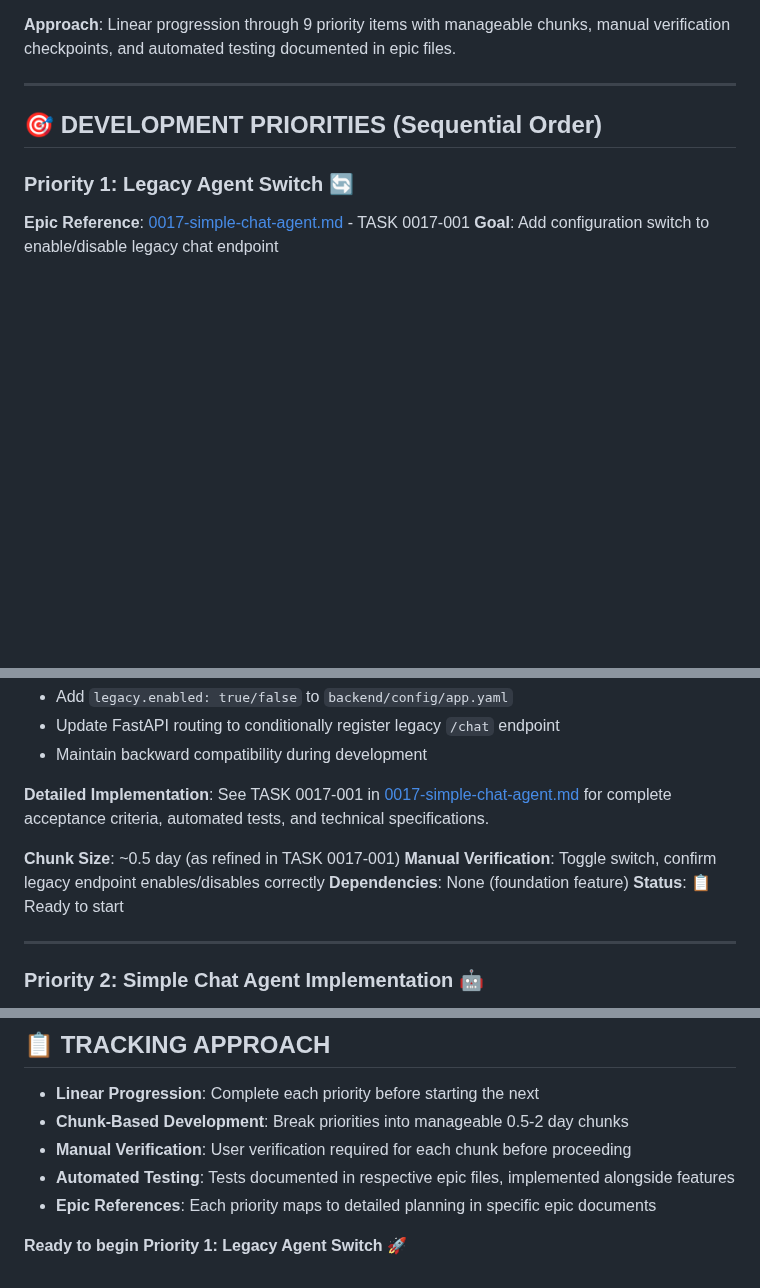
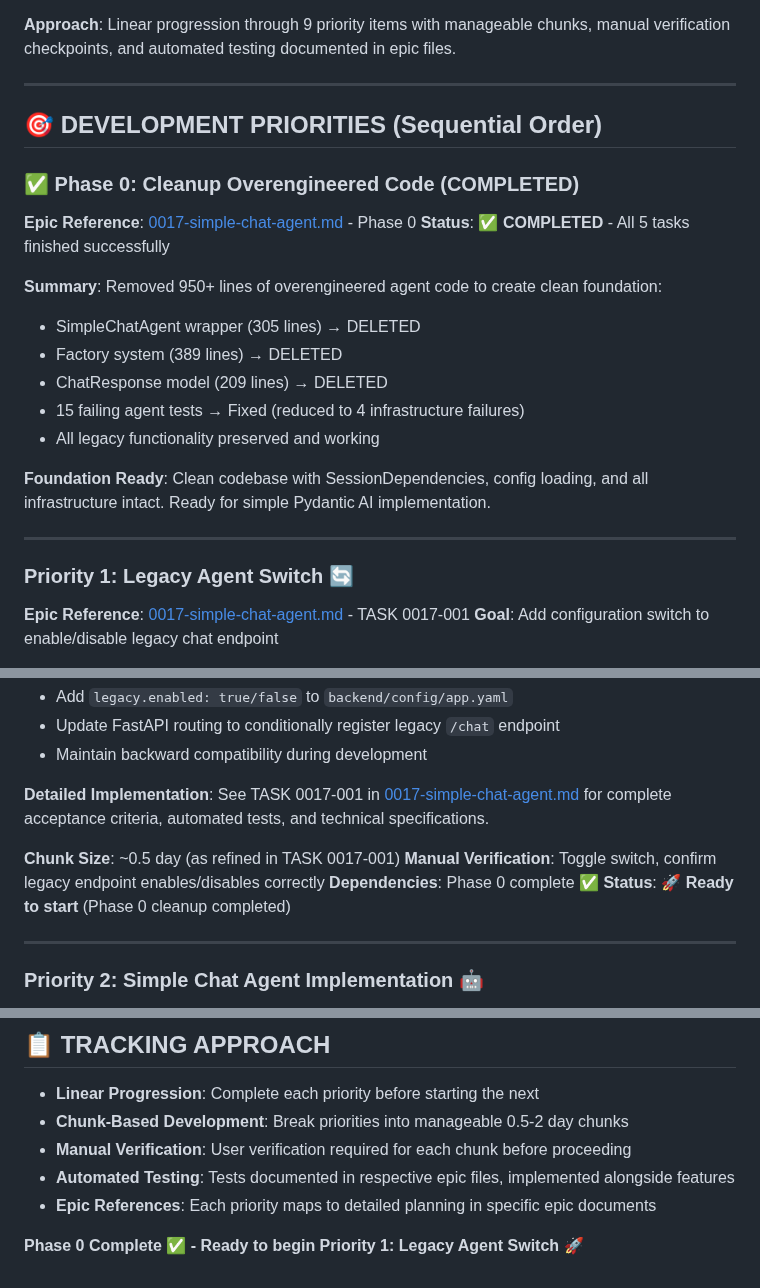
Before and after one commit to creatifire/salient02, a Markdown page: memorybank/project-management/0000-approach-milestone-01.md, 3 parts joined by grey strips. GitHub-like rendering; blank space fills up the shorter version.

Commit message:
docs(approach): update tactical approach with Phase 0 completion
Add Phase 0 completion summary to development priorities:
- 950+ lines of overengineered code successfully removed
- SimpleChatAgent, Factory system, ChatResponse model deleted
- 15 failing agent tests fixed (reduced to 4 infrastructure failures)
- Clean foundation ready for Pydantic AI implementation
- Priority 1 now ready to start with Phase 0 dependencies met

Phase 0 cleanup provides clean foundation for simple, elegant
Pydantic AI implementation following official documentation patterns.

Refs: Phase 0 Complete, Epic 0017

Files affected:
- memorybank/project-management/0000-approach-milestone-01.md

```diff
--- a/memorybank/project-management/0000-approach-milestone-01.md
+++ b/memorybank/project-management/0000-approach-milestone-01.md
@@ -14,6 +14,21 @@
 
 ## 🎯 DEVELOPMENT PRIORITIES (Sequential Order)
 
+### ✅ **Phase 0: Cleanup Overengineered Code** (COMPLETED)
+**Epic Reference**: [0017-simple-chat-agent.md](0017-simple-chat-agent.md) - Phase 0
+**Status**: ✅ **COMPLETED** - All 5 tasks finished successfully
+
+**Summary**: Removed 950+ lines of overengineered agent code to create clean foundation:
+- SimpleChatAgent wrapper (305 lines) → DELETED
+- Factory system (389 lines) → DELETED
+- ChatResponse model (209 lines) → DELETED
+- 15 failing agent tests → Fixed (reduced to 4 infrastructure failures)
+- All legacy functionality preserved and working
+
+**Foundation Ready**: Clean codebase with SessionDependencies, config loading, and all infrastructure intact. Ready for simple Pydantic AI implementation.
+
+---
+
 ### **Priority 1: Legacy Agent Switch** 🔄
 **Epic Reference**: [0017-simple-chat-agent.md](0017-simple-chat-agent.md) - TASK 0017-001
 **Goal**: Add configuration switch to enable/disable legacy chat endpoint
@@ -27,8 +42,8 @@
 
 **Chunk Size**: ~0.5 day (as refined in TASK 0017-001)
 **Manual Verification**: Toggle switch, confirm legacy endpoint enables/disables correctly
-**Dependencies**: None (foundation feature)
-**Status**: 📋 Ready to start
+**Dependencies**: Phase 0 complete ✅
+**Status**: 🚀 **Ready to start** (Phase 0 cleanup completed)
 
 ---
 
@@ -284,4 +299,4 @@ POST /account_123/simple_1/chat     # Simple chat instance 1
 - **Automated Testing**: Tests documented in respective epic files, implemented alongside features
 - **Epic References**: Each priority maps to detailed planning in specific epic documents
 
-**Ready to begin Priority 1: Legacy Agent Switch** 🚀
+**Phase 0 Complete ✅ - Ready to begin Priority 1: Legacy Agent Switch** 🚀
```
